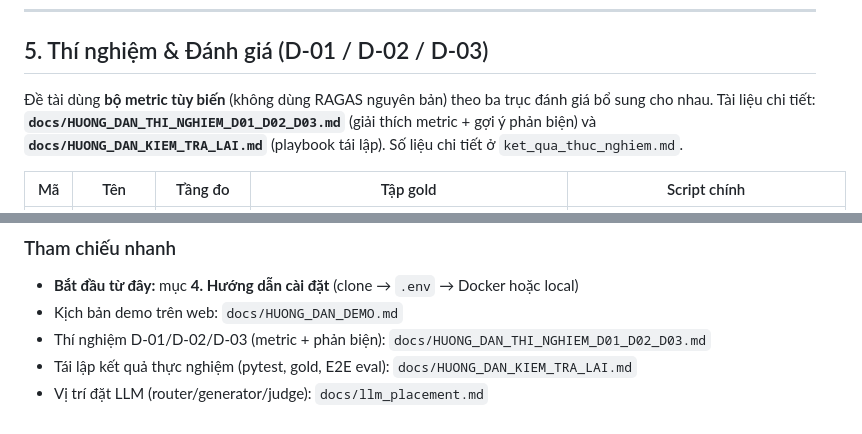
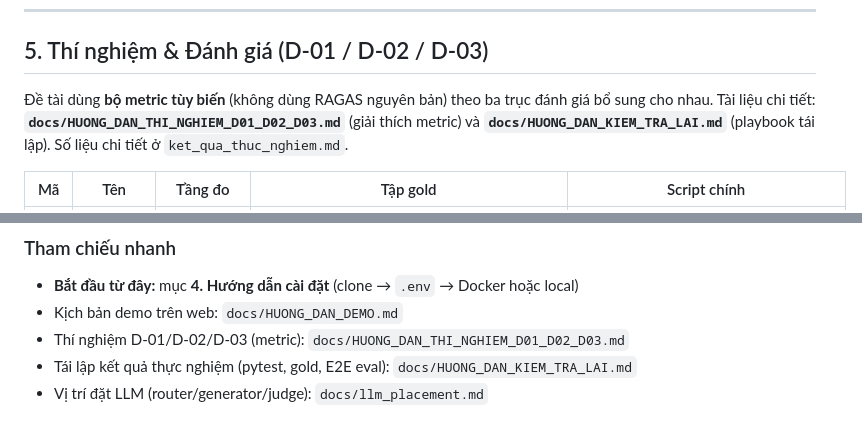
Before and after one commit to Huynh-Kaka/DATN_graph-rag-it-career-course-qa, a Markdown page: README_SETUP.md, 2 parts joined by grey strips. Rendered like a GitHub page.

Commit message:
Remove section 7 (defense Q&A) from D01-D02-D03 guide.
Renumber related docs section; update README_SETUP references.

```diff
--- a/README_SETUP.md
+++ b/README_SETUP.md
@@ -453,7 +453,7 @@ Kỳ vọng ≥ 300 test pass (theo `docs/HUONG_DAN_KIEM_TRA_LAI.md`). Một s
 
 ## 5. Thí nghiệm & Đánh giá (D-01 / D-02 / D-03)
 
-Đề tài dùng **bộ metric tùy biến** (không dùng RAGAS nguyên bản) theo ba trục đánh giá bổ sung cho nhau. Tài liệu chi tiết: **`docs/HUONG_DAN_THI_NGHIEM_D01_D02_D03.md`** (giải thích metric + gợi ý phản biện) và **`docs/HUONG_DAN_KIEM_TRA_LAI.md`** (playbook tái lập). Số liệu chi tiết ở `ket_qua_thuc_nghiem.md`.
+Đề tài dùng **bộ metric tùy biến** (không dùng RAGAS nguyên bản) theo ba trục đánh giá bổ sung cho nhau. Tài liệu chi tiết: **`docs/HUONG_DAN_THI_NGHIEM_D01_D02_D03.md`** (giải thích metric) và **`docs/HUONG_DAN_KIEM_TRA_LAI.md`** (playbook tái lập). Số liệu chi tiết ở `ket_qua_thuc_nghiem.md`.
 
 | Mã | Tên | Tầng đo | Tập gold | Script chính |
 |----|-----|---------|----------|--------------|
@@ -658,6 +658,6 @@ Doantotnghiep/
 
 - **Bắt đầu từ đây:** mục **4. Hướng dẫn cài đặt** (clone → `.env` → Docker hoặc local)
 - Kịch bản demo trên web: `docs/HUONG_DAN_DEMO.md`
-- Thí nghiệm D-01/D-02/D-03 (metric + phản biện): `docs/HUONG_DAN_THI_NGHIEM_D01_D02_D03.md`
+- Thí nghiệm D-01/D-02/D-03 (metric): `docs/HUONG_DAN_THI_NGHIEM_D01_D02_D03.md`
 - Tái lập kết quả thực nghiệm (pytest, gold, E2E eval): `docs/HUONG_DAN_KIEM_TRA_LAI.md`
 - Vị trí đặt LLM (router/generator/judge): `docs/llm_placement.md`
```
Also changed, not shown: docs/HUONG_DAN_THI_NGHIEM_D01_D02_D03.md (+2 -42 lines).
